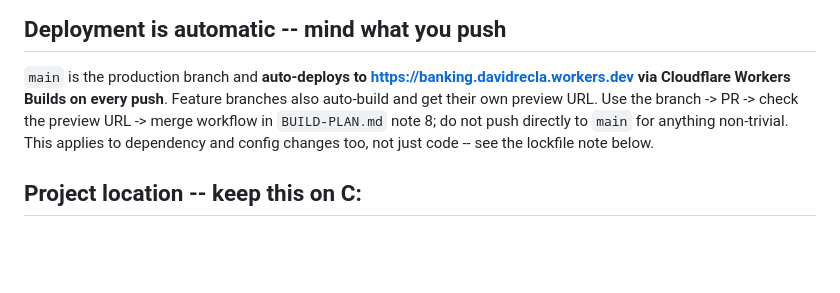
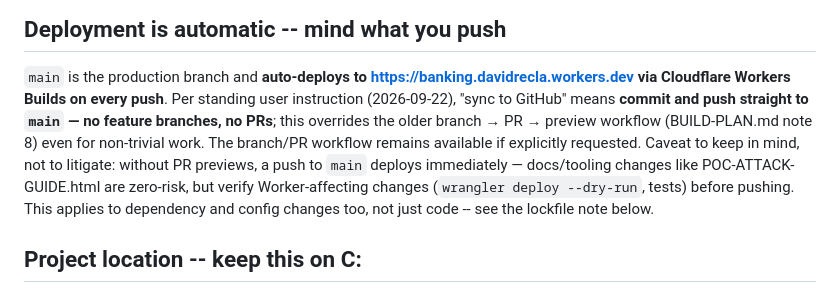
Before and after one commit to davidrecla/banking, a Markdown page: AGENTS.md, the part around the change. Rendered like a GitHub page; blank space fills up the shorter version.

Commit message:
Record direct-to-main sync as the standing workflow
User instruction (2026-09-22): "sync to GitHub/GitLab" means commit and
push straight to main by default — no feature branches or PRs — for all
repos under Dev Projects. AGENTS.md and BUILD-PLAN.md updated; the same
rule now lives in the global Devin AGENTS.md.

Generated with [Devin](https://devin.ai)

Co-Authored-By: Devin <158243242+devin-ai-integration[bot]@users.noreply.github.com>

```diff
--- a/AGENTS.md
+++ b/AGENTS.md
@@ -30,11 +30,16 @@ npm run deploy       # wrangler deploy (rarely needed -- main auto-deploys)
 
 `main` is the production branch and **auto-deploys to
 https://banking.davidrecla.workers.dev via Cloudflare Workers Builds on
-every push**. Feature branches also auto-build and get their own preview
-URL. Use the branch -> PR -> check the preview URL -> merge workflow in
-`BUILD-PLAN.md` note 8; do not push directly to `main` for anything
-non-trivial. This applies to dependency and config changes too, not just
-code -- see the lockfile note below.
+every push**. Per standing user instruction (2026-09-22), "sync to GitHub"
+means **commit and push straight to `main` — no feature branches, no PRs**;
+this overrides the older branch → PR → preview workflow (BUILD-PLAN.md note 8)
+even for non-trivial work. The branch/PR workflow remains available if
+explicitly requested. Caveat to keep in mind, not to litigate: without PR
+previews, a push to `main` deploys immediately — docs/tooling changes like
+POC-ATTACK-GUIDE.html are zero-risk, but verify Worker-affecting changes
+(`wrangler deploy --dry-run`, tests) before pushing. This applies to
+dependency and config changes too, not just code -- see the lockfile note
+below.
 
 ## Project location -- keep this on C:
 
```
Also changed, not shown: BUILD-PLAN.md (+1 -1 lines).
